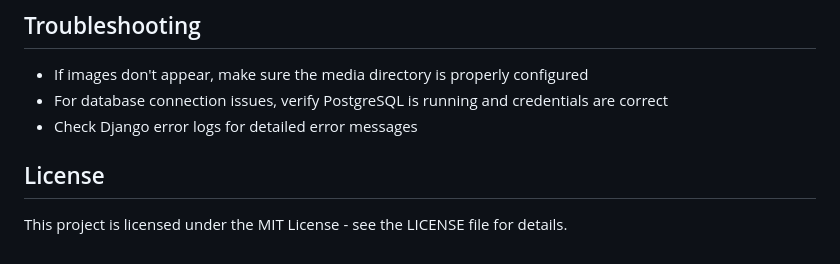
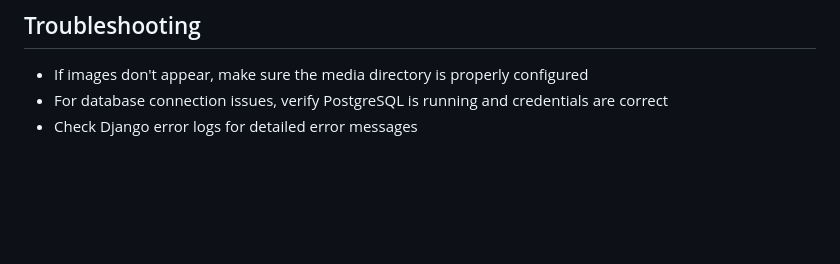
Before and after one commit to FNXDOOM/Movie_Ticketing, a Markdown page: README.md, the part around the change. Rendered like a GitHub page; blank space fills up the shorter version.

```diff
--- a/README.md
+++ b/README.md
@@ -119,7 +119,3 @@ Follow these steps to add movies and showtimes through the Django admin interfac
 - If images don't appear, make sure the media directory is properly configured
 - For database connection issues, verify PostgreSQL is running and credentials are correct
 - Check Django error logs for detailed error messages
-
-## License
-
-This project is licensed under the MIT License - see the LICENSE file for details.
```
